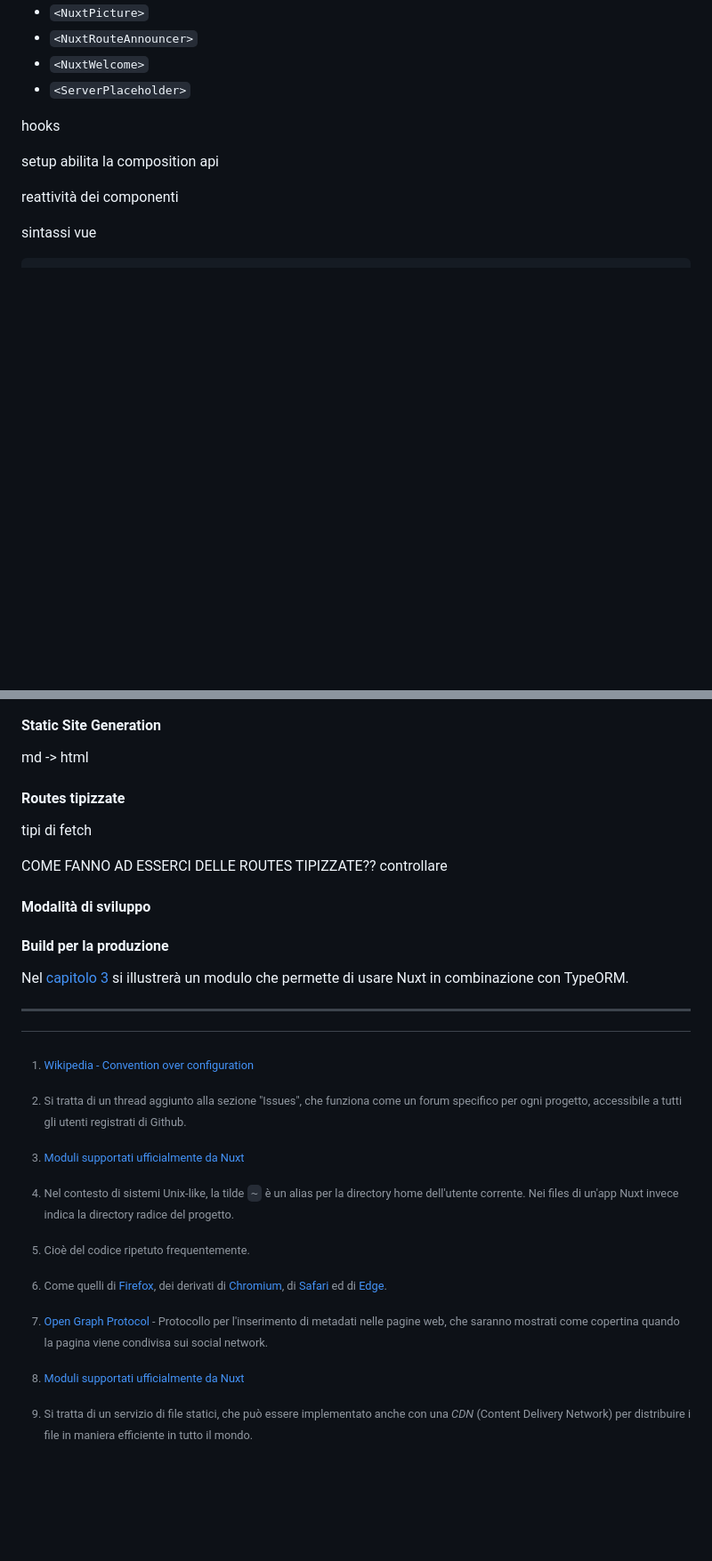
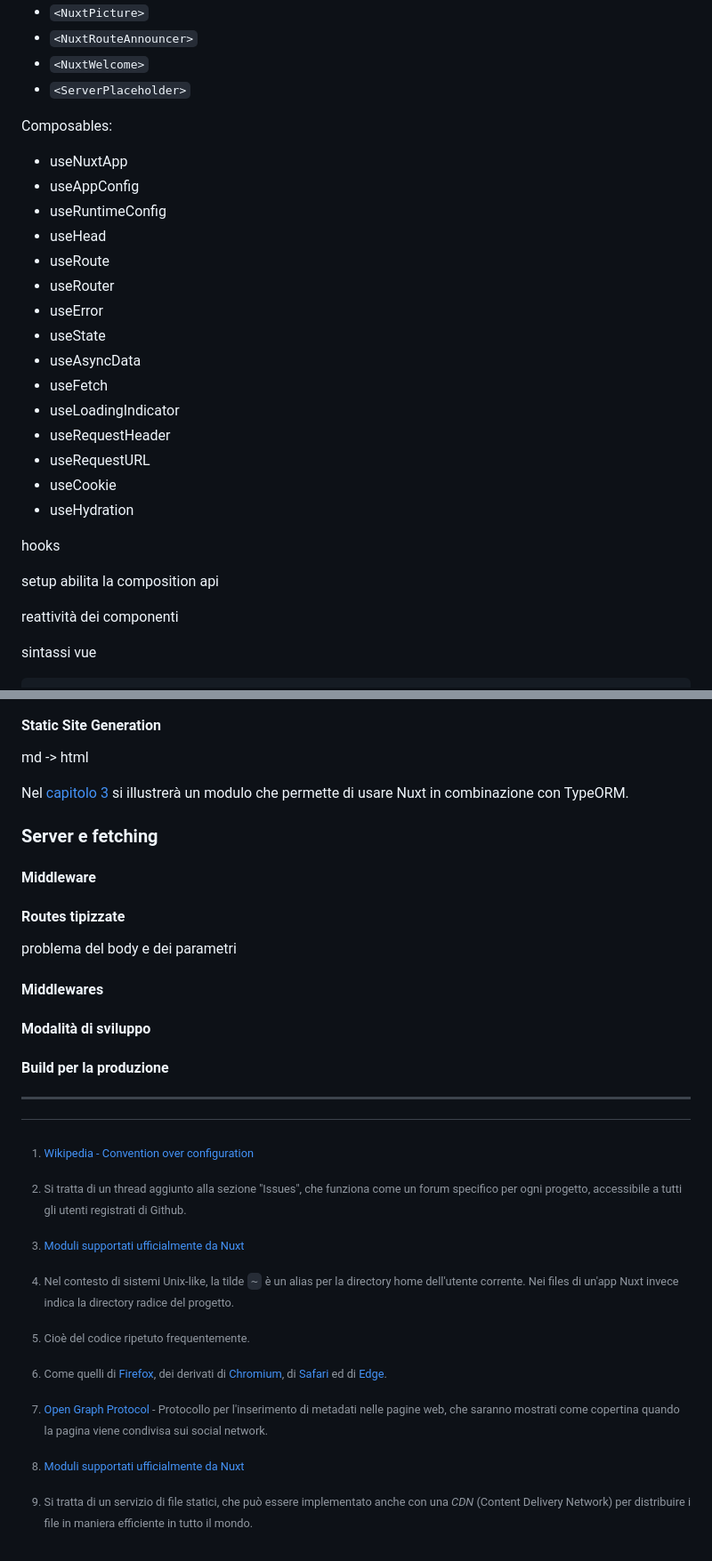
Before and after one commit to iacobucci/tesi-triennale, a Markdown page: 2-1-nuxt.md, 2 parts joined by grey strips. Shown: that part at 89% size. Drawn GitHub-style; blank space fills up the shorter version.

```diff
--- a/2-1-nuxt.md
+++ b/2-1-nuxt.md
@@ -326,6 +330,24 @@ Componenti _built-in_:
 -   `<NuxtRouteAnnouncer>`
 -   `<NuxtWelcome>`
 -   `<ServerPlaceholder>`
+
+Composables:
+
+-	useNuxtApp
+-	useAppConfig
+-	useRuntimeConfig
+-	useHead
+-	useRoute
+-	useRouter
+-	useError
+-	useState
+-	useAsyncData
+-	useFetch
+-	useLoadingIndicator
+-	useRequestHeader
+-	useRequestURL
+-	useCookie
+-	useHydration
 
 hooks
 
@@ -409,19 +432,23 @@ sequenceDiagram
 
 md -> html
 
+Nel [capitolo 3](#soluzioni-di-design) si illustrerà un modulo che permette di usare Nuxt in combinazione con TypeORM.
+
+[^moduli-nuxt]: [Moduli supportati ufficialmente da Nuxt](https://nuxt.com/modules)
+
+### Server e fetching
+
+#### Middleware
+
 #### Routes tipizzate
 
-tipi di fetch
+problema del body e dei parametri
 
-COME FANNO AD ESSERCI DELLE ROUTES TIPIZZATE??
-controllare
+#### Middlewares
 
 #### Modalità di sviluppo
 
 #### Build per la produzione
 
-Nel [capitolo 3](#soluzioni-di-design) si illustrerà un modulo che permette di usare Nuxt in combinazione con TypeORM.
-
-[^moduli-nuxt]: [Moduli supportati ufficialmente da Nuxt](https://nuxt.com/modules)
 
 ---
```
Also changed, not shown: other parts of 2-1-nuxt.md (+5 -0 lines), 2-2-typeorm.md (+7 -7 lines), 3-soluzioni_di_design.md (+8 -2 lines), res/aws-1-setup.png (added), res/aws-2-infrastructure.png (added), res/aws-3-infrastructure.png (added), 4 other files.
